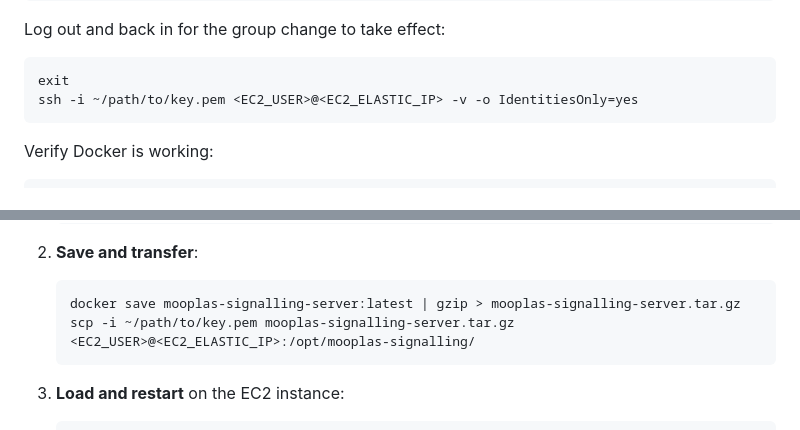
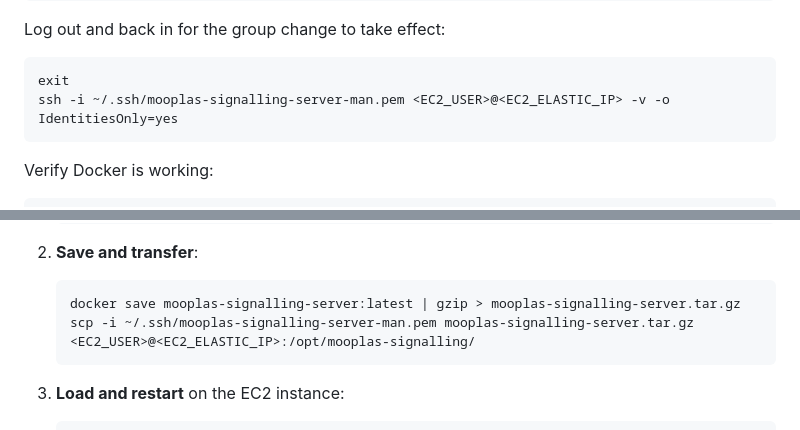
Before and after one commit to kimgoetzke/mooplas, a Markdown page: mooplas_signalling_server/deploy/README_MANUAL.md, 2 parts joined by grey strips. GitHub-like rendering.

````diff
--- a/mooplas_signalling_server/deploy/README_MANUAL.md
+++ b/mooplas_signalling_server/deploy/README_MANUAL.md
@@ -93,7 +94,7 @@ Log out and back in for the group change to take effect:
 
 ```bash
 exit
-ssh -i ~/path/to/key.pem <EC2_USER>@<EC2_ELASTIC_IP> -v -o IdentitiesOnly=yes
+ssh -i ~/.ssh/mooplas-signalling-server-man.pem <EC2_USER>@<EC2_ELASTIC_IP> -v -o IdentitiesOnly=yes
 ```
 
 Verify Docker is working:
@@ -257,7 +258,7 @@ When you want to deploy a new version, repeat steps 5-7 and restart:
 
    ```bash
    docker save mooplas-signalling-server:latest | gzip > mooplas-signalling-server.tar.gz
-   scp -i ~/path/to/key.pem mooplas-signalling-server.tar.gz <EC2_USER>@<EC2_ELASTIC_IP>:/opt/mooplas-signalling/
+   scp -i ~/.ssh/mooplas-signalling-server-man.pem mooplas-signalling-server.tar.gz <EC2_USER>@<EC2_ELASTIC_IP>:/opt/mooplas-signalling/
    ```
 
 3. **Load and restart** on the EC2 instance:
````
Also changed, not shown: other parts of mooplas_signalling_server/deploy/README_MANUAL.md (+7 -6 lines).
